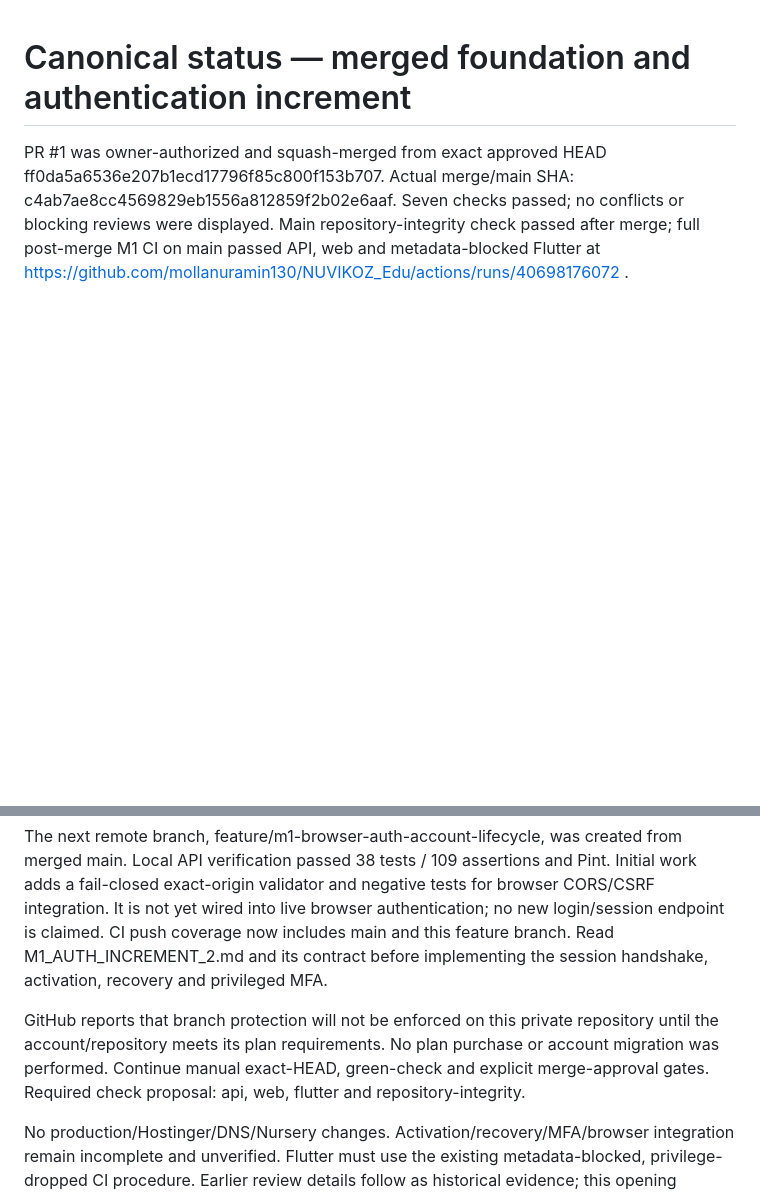
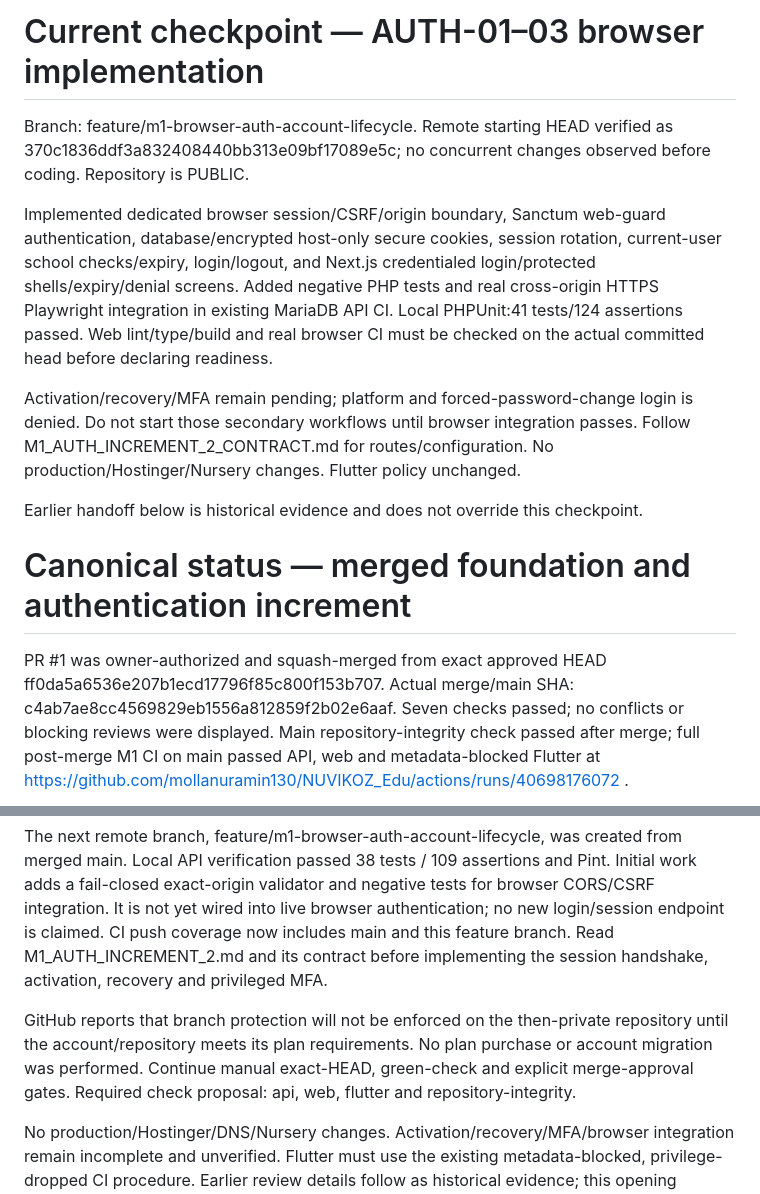
Before and after one commit to mollanuramin130/NUVIKOZ_Edu, a Markdown page: docs/agent-handoffs/CURRENT_STATUS.md, 2 parts joined by grey strips. Drawn GitHub-style; blank space fills up the shorter version.

Commit message:
feat(browser-auth): docs/agent-handoffs

```diff
--- a/docs/agent-handoffs/CURRENT_STATUS.md
+++ b/docs/agent-handoffs/CURRENT_STATUS.md
@@ -1,10 +1,20 @@
+# Current checkpoint — AUTH-01–03 browser implementation
+
+Branch: feature/m1-browser-auth-account-lifecycle. Remote starting HEAD verified as 370c1836ddf3a832408440bb313e09bf17089e5c; no concurrent changes observed before coding. Repository is PUBLIC.
+
+Implemented dedicated browser session/CSRF/origin boundary, Sanctum web-guard authentication, database/encrypted host-only secure cookies, session rotation, current-user school checks/expiry, login/logout, and Next.js credentialed login/protected shells/expiry/denial screens. Added negative PHP tests and real cross-origin HTTPS Playwright integration in existing MariaDB API CI. Local PHPUnit:41 tests/124 assertions passed. Web lint/type/build and real browser CI must be checked on the actual committed head before declaring readiness.
+
+Activation/recovery/MFA remain pending; platform and forced-password-change login is denied. Do not start those secondary workflows until browser integration passes. Follow M1_AUTH_INCREMENT_2_CONTRACT.md for routes/configuration. No production/Hostinger/Nursery changes. Flutter policy unchanged.
+
+Earlier handoff below is historical evidence and does not override this checkpoint.
+
 # Canonical status — merged foundation and authentication increment
 
 PR #1 was owner-authorized and squash-merged from exact approved HEAD ff0da5a6536e207b1ecd17796f85c800f153b707. Actual merge/main SHA: c4ab7ae8cc4569829eb1556a812859f2b02e6aaf. Seven checks passed; no conflicts or blocking reviews were displayed. Main repository-integrity check passed after merge; full post-merge M1 CI on main passed API, web and metadata-blocked Flutter at https://github.com/mollanuramin130/NUVIKOZ_Edu/actions/runs/40698176072 .
 
 The next remote branch, feature/m1-browser-auth-account-lifecycle, was created from merged main. Local API verification passed 38 tests / 109 assertions and Pint. Initial work adds a fail-closed exact-origin validator and negative tests for browser CORS/CSRF integration. It is not yet wired into live browser authentication; no new login/session endpoint is claimed. CI push coverage now includes main and this feature branch. Read M1_AUTH_INCREMENT_2.md and its contract before implementing the session handshake, activation, recovery and privileged MFA.
 
-GitHub reports that branch protection will not be enforced on this private repository until the account/repository meets its plan requirements. No plan purchase or account migration was performed. Continue manual exact-HEAD, green-check and explicit merge-approval gates. Required check proposal: api, web, flutter and repository-integrity.
+GitHub reports that branch protection will not be enforced on the then-private repository until the account/repository meets its plan requirements. No plan purchase or account migration was performed. Continue manual exact-HEAD, green-check and explicit merge-approval gates. Required check proposal: api, web, flutter and repository-integrity.
 
 No production/Hostinger/DNS/Nursery changes. Activation/recovery/MFA/browser integration remain incomplete and unverified. Flutter must use the existing metadata-blocked, privilege-dropped CI procedure. Earlier review details follow as historical evidence; this opening section supersedes their pending-merge status.
 
```
